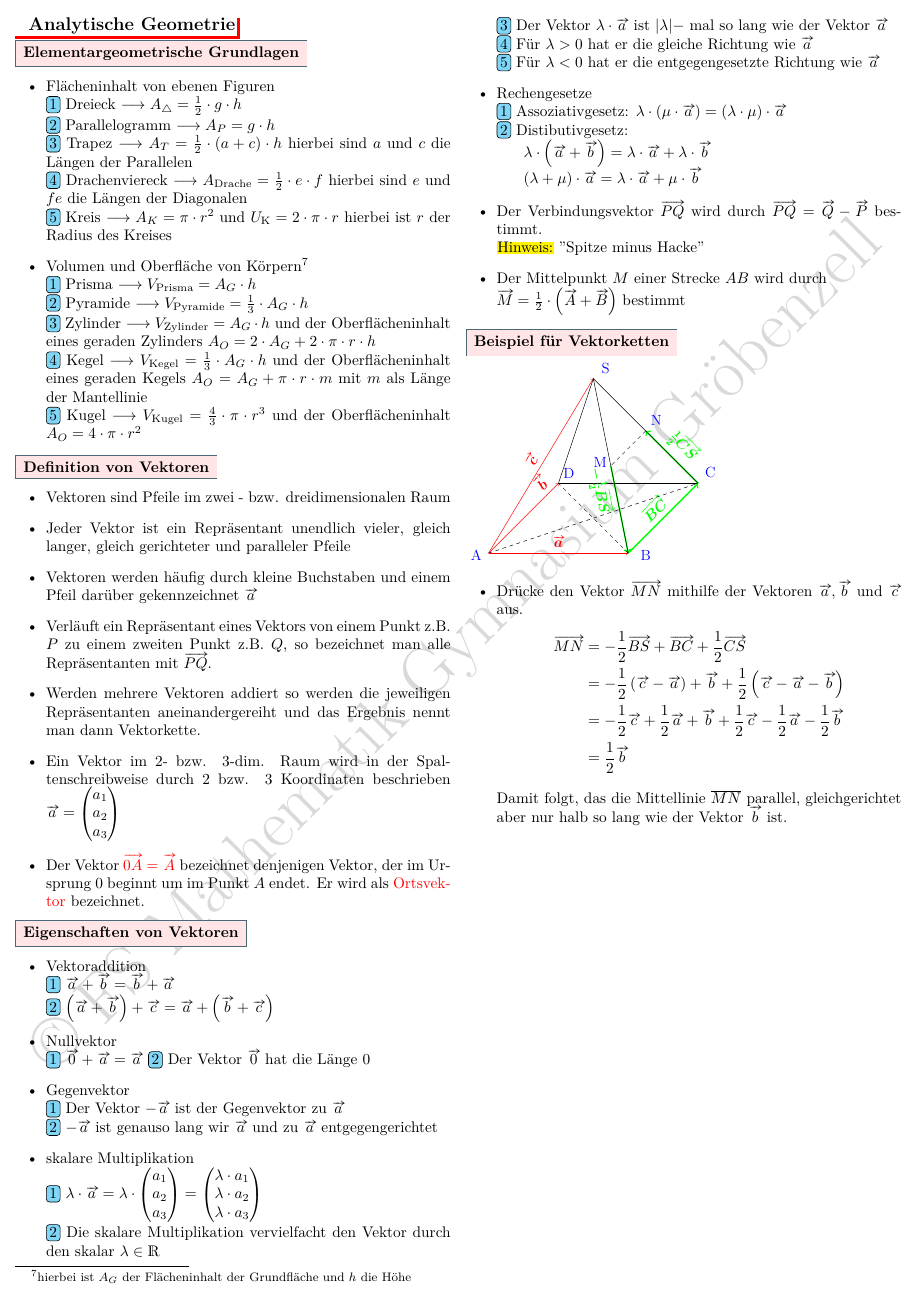
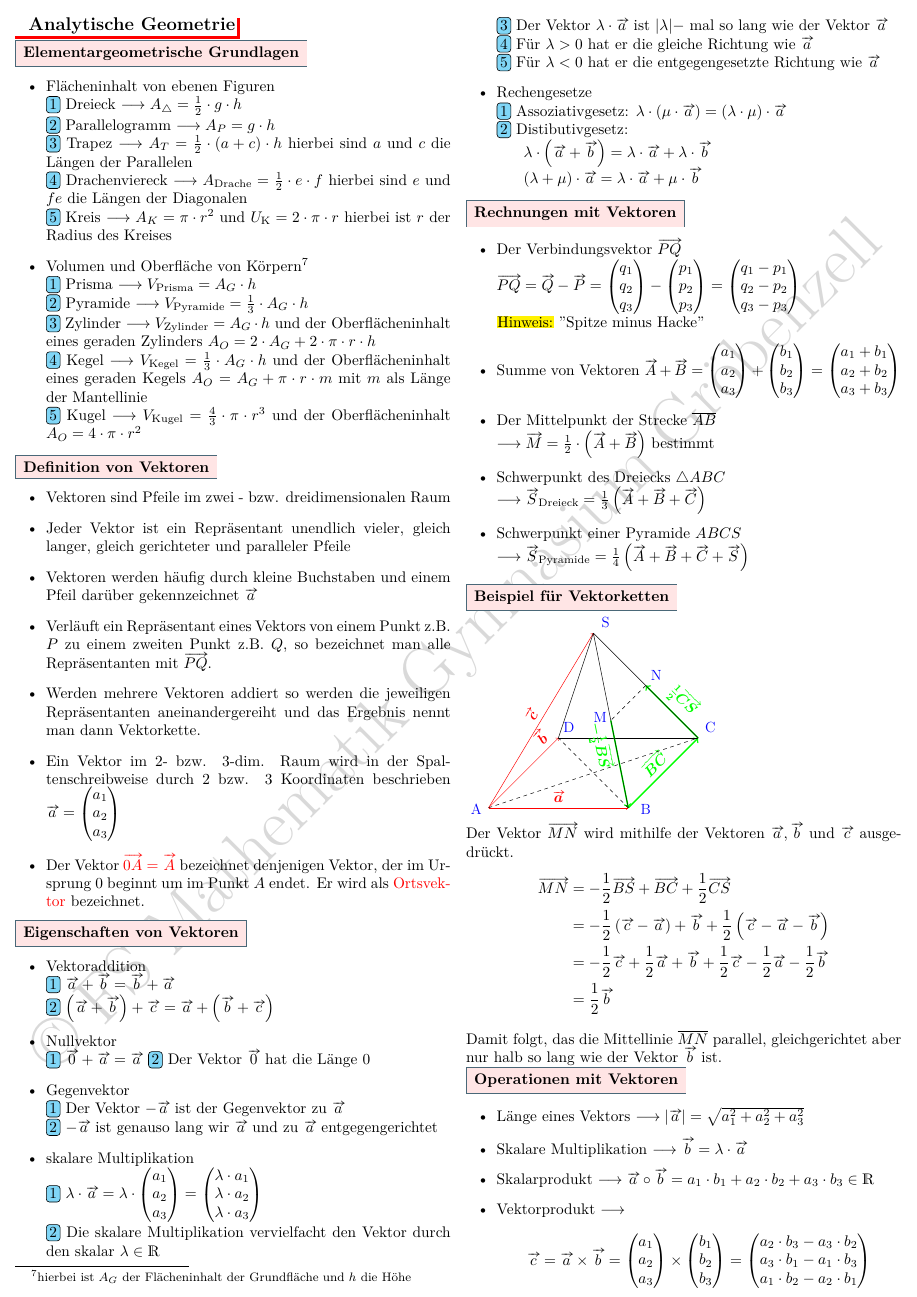
Before and after one commit to Jensg79/Zusammenfassung_Analysis, a LaTeX document (Spickzettel.tex): page 5 of 5 before the commit and page 5 of 6 after it. Compiled offline with XeLaTeX.

Commit message:
Operationen
Beschreibung von Operationen von Vektoren wie Länge, Skalarprodukt usw.

```diff
--- a/Spickzettel.tex
+++ b/Spickzettel.tex
@@ -1,7 +1,7 @@
 \documentclass[a4paper,twocolumn,10pt]{onepgnote1}
 \usepackage{fontspec} % WICHTIG FÜR LuaLaTeX!
 \setmainfont{Latin Modern Roman} % oder eine andere Systemschriftart
-\usepackage{dsfont, amsmath}
+\usepackage{dsfont, amsmath,amssymb}
 \usepackage[margin=10pt]{geometry}
 \usepackage{yhmath}
 \usepackage{tikz}
@@ -627,8 +627,14 @@ Bei der Kurvendiskussion werden Eigenschaften des Graphen $G_f$ einer Funktion $
 \item Assoziativgesetz: $\lambda \cdot  \left(\mu \cdot \vv{a}\right) = \left(\lambda\cdot\mu\right)\cdot \vv{a}$\\
 \item Distibutivgesetz:\\ \hspace*{0.5cm} $\lambda \cdot \left(\vv{a} + \vv{b}\right) = \lambda \cdot \vv{a}+ \lambda \cdot \vv{b}$\\ \hspace*{0.5cm} $\left(\lambda + \mu \right)\cdot \vv{a} = \lambda \cdot \vv{a} + \mu \cdot \vv{b}$
 \end{enumerate}
-\item Der Verbindungsvektor $\vv{PQ}$ wird durch $\vv{PQ} = \vv{Q} - \vv{P}$ bestimmt.\\ \mynote "Spitze minus Hacke"
-\item Der Mittelpunkt $M$ einer Strecke $AB$ wird durch \\$\vv{M} = \frac{1}{2}\cdot \left(\vv{A} + \vv{B}\right)$ bestimmt
+\end{itemize}
+\subsection{Rechnungen mit Vektoren}
+\begin{itemize}
+\item Der Verbindungsvektor $\vv{PQ}$ \\ $\vv{PQ} = \vv{Q} - \vv{P} = \begin{pmatrix} q_1 \\ q_2 \\ q_3 \end{pmatrix} - \begin{pmatrix} p_1 \\ p_2 \\ p_3 \end{pmatrix} = \begin{pmatrix} q_1 - p_1\\ q_2 - p_2\\ q_3 - p_3\end{pmatrix}$ \\ \mynote "Spitze minus Hacke"
+\item Summe von Vektoren $\vv{A} +\vv{B} =  \begin{pmatrix} a_1 \\ a_2 \\ a_3 \end{pmatrix} + \begin{pmatrix} b_1 \\ b_2 \\ b_3 \end{pmatrix} = \begin{pmatrix} a_1 + b_1\\ a_2 + b_2\\ a_3 + b_3\end{pmatrix}$
+\item Der Mittelpunkt der Strecke $\overline{AB}$  \\$ \longrightarrow \vv{M} = \frac{1}{2}\cdot \left(\vv{A} + \vv{B}\right)$ bestimmt
+\item Schwerpunkt des Dreiecks $\triangle ABC $\\ $\longrightarrow \vv{S}_{\text{Dreieck}} = \frac{1}{3} \left(\vv{A} + \vv{B} +\vv{C}\right)$
+\item Schwerpunkt einer Pyramide $ABCS$ \\ $\longrightarrow \vv{S}_{\text{Pyramide}}= \frac{1}{4} \left(\vv{A} + \vv{B} +\vv{C} +\vv{S}\right)$
 \end{itemize}
 \subsection{Beispiel für Vektorketten}\\
 \scalebox{0.8}{\begin{tikzpicture}[font=\boldmath]\large
@@ -660,9 +666,8 @@ Bei der Kurvendiskussion werden Eigenschaften des Graphen $G_f$ einer Funktion $
    \draw[dashed]  (A) -- (C) node[] {};
    \draw[dashed]  (B) -- (D) node[] {};
     \draw[dashed]  (G) -- (H) node[] {};
-\end{tikzpicture} }
-\begin{itemize}
-\item Drücke den Vektor $\vv{MN}$ mithilfe der Vektoren $\vv{a}, \vv{b}$ und $\vv{c}$ aus.
+\end{tikzpicture} }\\
+ Der Vektor $\vv{MN}$ wird mithilfe der Vektoren $\vv{a}, \vv{b}$ und $\vv{c}$ ausgedrückt.
      \begin{equation*}
             \begin{split}
                 \vv{MN} &= - \dfrac{1}{2}\vv{BS} + \vv{BC} + \dfrac{1}{2} \vv{CS}\\
@@ -672,6 +677,10 @@ Bei der Kurvendiskussion werden Eigenschaften des Graphen $G_f$ einer Funktion $
             \end{split}
         \end{equation*}
         Damit folgt, das die Mittellinie $\overline{MN}$ parallel, gleichgerichtet aber nur halb so lang wie der Vektor $\vv{b}$ ist.
+\subsection{Operationen mit Vektoren}
+\begin{itemize}
+\item Länge eines Vektors $\longrightarrow |\vv{a}| = \sqrt{a_1^2 + a_2^2 + a_3^2}$
+\item Skalare Multiplikation $\longrightarrow \vv{b} = \lambda \cdot \vv{a} $
+\item Skalarprodukt $\longrightarrow \vv{a}\circ \vv{b} = a_1\cdot b_1 + a_2\cdot b_2 + a_3\cdot b_3 \in \mathds{R}$
+\item Vektorprodukt $\longrightarrow$  $$\vv{c} = \vv{a} \times \vv{b} = \begin{pmatrix} a_1 \\a_2\\a_3\end{pmatrix} \times \begin{pmatrix} b_1 \\b_2\\b_3\end{pmatrix} = \begin{pmatrix} a_2\cdot b_3 - a_3\cdot b_2 \\a_3\cdot b_1 - a_1\cdot b_3\\a_1\cdot b_2 - a_2\cdot b_1\end{pmatrix}$$
 \end{itemize}
-%\unsure[inline]{Definition von Vektoren!}
-\end{document}22
@@ -677,0 +693,2 @@ Bei der Kurvendiskussion werden Eigenschaften des Graphen $G_f$ einer Funktion $
+\end{enumerate}
+\item skalare Multiplikation\\
```
Also changed, not shown: Spickzettel.pdf, Spickzettel.tex (27 more changed lines).
